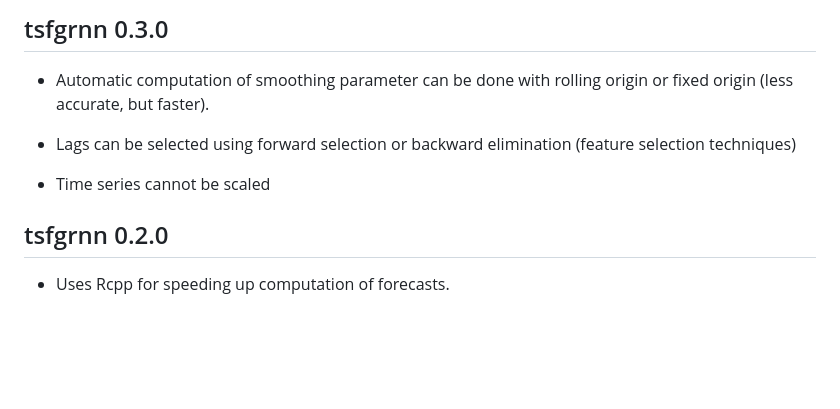
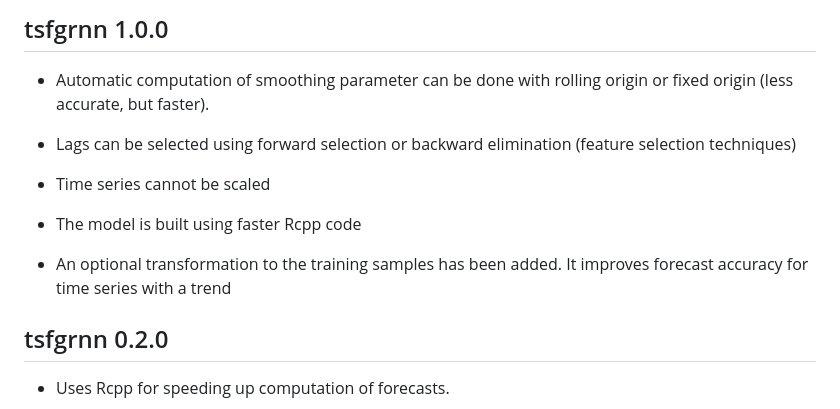
Before and after one commit to franciscomartinezdelrio/tsfgrnn, a Markdown page: NEWS.md, the part around the change. GitHub-like rendering; blank space fills up the shorter version.

Commit message:
Added transformation to training samples and the model is built with Rcpp

```diff
--- a/NEWS.md
+++ b/NEWS.md
@@ -1,10 +1,14 @@
-## tsfgrnn 0.3.0
+## tsfgrnn 1.0.0
 
 * Automatic computation of smoothing parameter can be done with rolling origin or fixed origin (less accurate, but faster).
 
 * Lags can be selected using forward selection or backward elimination (feature selection techniques)
 
 * Time series cannot be scaled
+
+* The model is built using faster Rcpp code
+
+* An optional transformation to the training samples has been added. It improves forecast accuracy for time series with a trend
 
 ## tsfgrnn 0.2.0
 
```
Also changed, not shown: README.md (+5 -4 lines), cran-comments.md (+5 -12 lines), man/figures/README-example-1.png, 14 other files.
